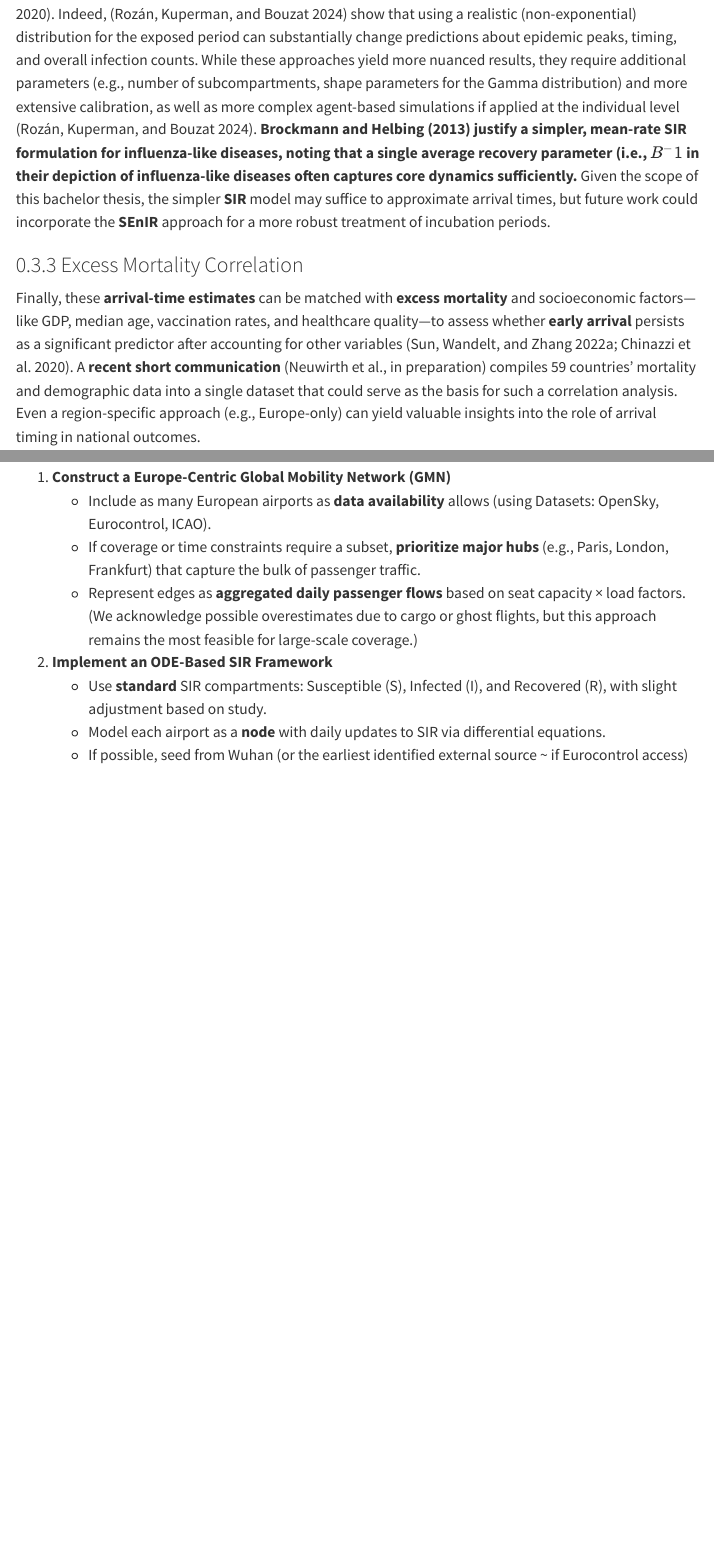
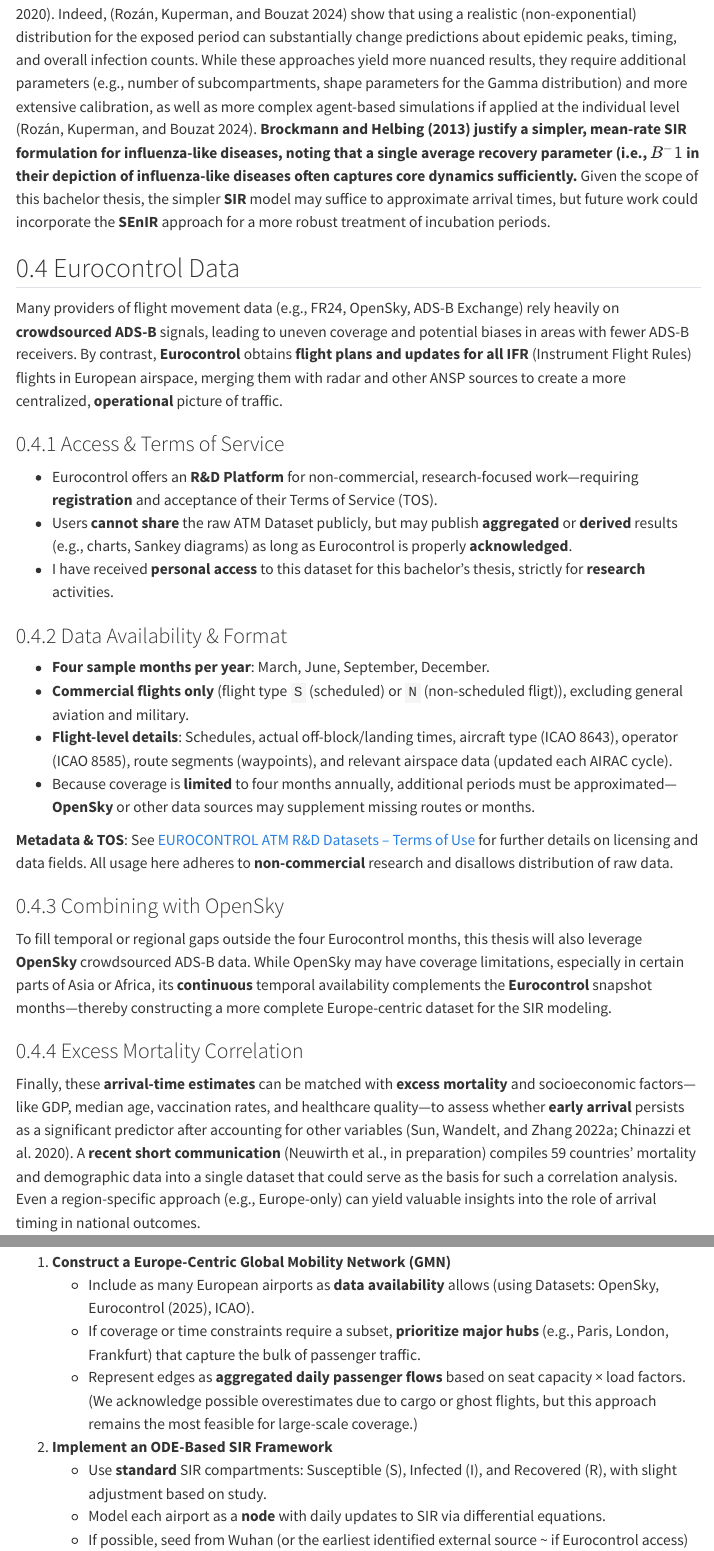
Before and after one commit to Secreez/bachelor-thesis, a Quarto document (docs/proposal/proposal.qmd): the page in a window 1100 px wide, from 5950 px down, and a second part further down, joined at a grey line. Rendered offline with R 4.5, knitr and Pandoc in place of Quarto, with nearby package versions; menus at the side of the page are left out.

Commit message:
- added eurocontrol note (still needs work) - added important claim in thesis for EUROCONTROL Data

```diff
--- a/docs/proposal/proposal.qmd
+++ b/docs/proposal/proposal.qmd
@@ -135,6 +135,28 @@
 
 For a more detailed incubation-lag analysis, one could adopt an **SEIR** framework (or its multi-stage variant, **SEnIR**) that more accurately captures a **Gamma-like** incubation-time distribution [@abou2020]. Indeed, [@rozan2024] show that using a realistic (non-exponential) distribution for the exposed period can substantially change predictions about epidemic peaks, timing, and overall infection counts. While these approaches yield more nuanced results, they require additional parameters (e.g., number of subcompartments, shape parameters for the Gamma distribution) and more extensive calibration, as well as more complex agent-based simulations if applied at the individual level [@rozan2024]. **@brockmann2013 justify a simpler, mean-rate SIR formulation for influenza-like diseases, noting that a single average recovery parameter (i.e., $B^-1$ in their depiction of influenza-like diseases often captures core dynamics sufficiently.** Given the scope of this bachelor thesis, the simpler **SIR** model may suffice to approximate arrival times, but future work could incorporate the **SEnIR** approach for a more robust treatment of incubation periods.
 
+## Eurocontrol Data
+
+Many providers of flight movement data (e.g., FR24, OpenSky, ADS-B Exchange) rely heavily on **crowdsourced ADS-B** signals, leading to uneven coverage and potential biases in areas with fewer ADS-B receivers. By contrast, **Eurocontrol** obtains **flight plans and updates for all IFR** (Instrument Flight Rules) flights in European airspace, merging them with radar and other ANSP sources to create a more centralized, **operational** picture of traffic.
+
+### Access & Terms of Service
+- Eurocontrol offers an **R&D Platform** for non-commercial, research-focused work—requiring **registration** and acceptance of their Terms of Service (TOS).
+- Users **cannot share** the raw ATM Dataset publicly, but may publish **aggregated** or **derived** results (e.g., charts, Sankey diagrams) as long as Eurocontrol is properly **acknowledged**.
+- I have received **personal access** to this dataset for this bachelor’s thesis, strictly for **research** activities.
+
+### Data Availability & Format
+- **Four sample months per year**: March, June, September, December.
+- **Commercial flights only** (flight type `S` (scheduled) or `N` (non-scheduled fligt)), excluding general aviation and military.
+- **Flight-level details**: Schedules, actual off-block/landing times, aircraft type (ICAO 8643), operator (ICAO 8585), route segments (waypoints), and relevant airspace data (updated each AIRAC cycle).
+- Because coverage is **limited** to four months annually, additional periods must be approximated—**OpenSky** or other data sources may supplement missing routes or months.
+
+**Metadata & TOS**: See [EUROCONTROL ATM R&D Datasets – Terms of Use](https://www.eurocontrol.int/publication/eurocontrol-atm-rd-datasets-terms-use) for further details on licensing and data fields. All usage here adheres to **non-commercial** research and disallows distribution of raw data.
+
+
+### Combining with OpenSky
+To fill temporal or regional gaps outside the four Eurocontrol months, this thesis will also leverage **OpenSky** crowdsourced ADS-B data. While OpenSky may have coverage limitations, especially in certain parts of Asia or Africa, its **continuous** temporal availability complements the **Eurocontrol** snapshot months—thereby constructing a more complete Europe-centric dataset for the SIR modeling.
+
+
 ### Excess Mortality Correlation
 
 Finally, these **arrival-time estimates** can be matched with **excess mortality** and socioeconomic factors—like GDP, median age, vaccination rates, and healthcare quality—to assess whether **early arrival** persists as a significant predictor after accounting for other variables [@sun2022_a; @chinazzi2020]. A **recent short communication** (Neuwirth et al., in preparation) compiles 59 countries’ mortality and demographic data into a single dataset that could serve as the basis for such a correlation analysis. Even a region-specific approach (e.g., Europe-only) can yield valuable insights into the role of arrival timing in national outcomes.
@@ -169,7 +191,7 @@
 ### Specific Steps
 
 1. **Construct a Europe-Centric Global Mobility Network (GMN)**
-   - Include as many European airports as **data availability** allows (using Datasets: OpenSky, Eurocontrol, ICAO).
+   - Include as many European airports as **data availability** allows (using Datasets: OpenSky, @eurocontrolData2025, ICAO).
    - If coverage or time constraints require a subset, **prioritize major hubs** (e.g., Paris, London, Frankfurt) that capture the bulk of passenger traffic.
    - Represent edges as **aggregated daily passenger flows** based on seat capacity × load factors. (We acknowledge possible overestimates due to cargo or ghost flights, but this approach remains the most feasible for large-scale coverage.)
 
```
Also changed, not shown: docs/thesis/thesis.qmd (+9 -0 lines), docs/proposal/proposal_ref.bib, docs/thesis/thesis_ref.bib.
